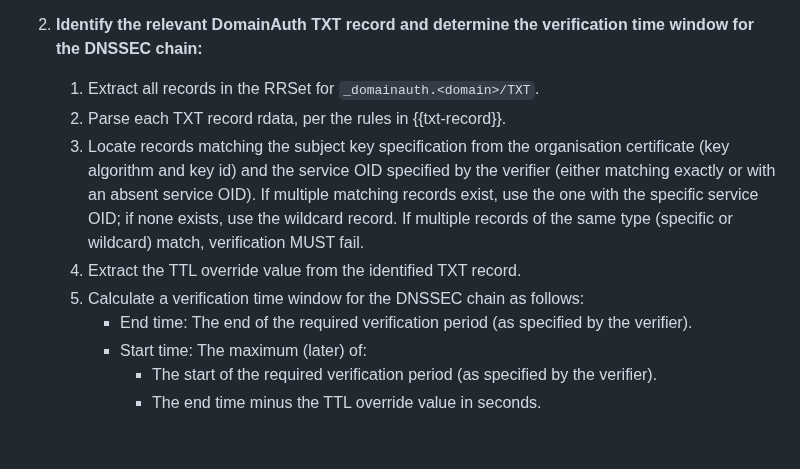
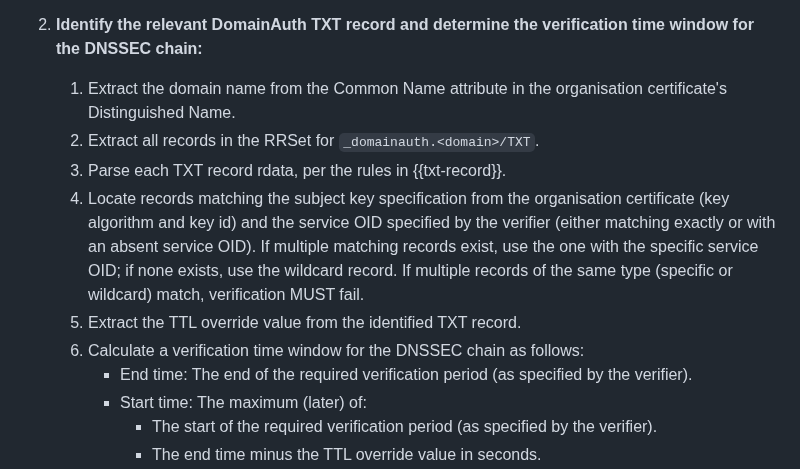
Before and after one commit to CheVeraId/domainauth-spec, a Markdown page: draft-narea-domainauth.md, the part around the change. Rendered like a GitHub page; blank space fills up the shorter version.

Commit message:
Update DomainAuth verification process to include domain extraction
This commit enhances the verification process by adding a step to extract the domain name from the Common Name attribute in the organisation certificate's Distinguished Name. The order of steps has been adjusted for clarity, ensuring that the extraction of the domain name occurs before identifying the relevant DomainAuth TXT record. This change aims to improve the accuracy and comprehensibility of the verification procedure within the DomainAuth protocol documentation.

```diff
--- a/draft-narea-domainauth.md
+++ b/draft-narea-domainauth.md
@@ -449,11 +449,12 @@ Implementations MUST verify every syntactically-valid signature bundle as follow
 
    The verifier MAY override the root zone DNSSEC DS record(s) for testing purposes only.
 2. **Identify the relevant DomainAuth TXT record and determine the verification time window for the DNSSEC chain:**
-   1. Extract all records in the RRSet for `_domainauth.<domain>/TXT`.
-   2. Parse each TXT record rdata, per the rules in {{txt-record}}.
-   3. Locate records matching the subject key specification from the organisation certificate (key algorithm and key id) and the service OID specified by the verifier (either matching exactly or with an absent service OID). If multiple matching records exist, use the one with the specific service OID; if none exists, use the wildcard record. If multiple records of the same type (specific or wildcard) match, verification MUST fail.
-   4. Extract the TTL override value from the identified TXT record.
-   5. Calculate a verification time window for the DNSSEC chain as follows:
+   1. Extract the domain name from the Common Name attribute in the organisation certificate's Distinguished Name.
+   2. Extract all records in the RRSet for `_domainauth.<domain>/TXT`.
+   3. Parse each TXT record rdata, per the rules in {{txt-record}}.
+   4. Locate records matching the subject key specification from the organisation certificate (key algorithm and key id) and the service OID specified by the verifier (either matching exactly or with an absent service OID). If multiple matching records exist, use the one with the specific service OID; if none exists, use the wildcard record. If multiple records of the same type (specific or wildcard) match, verification MUST fail.
+   5. Extract the TTL override value from the identified TXT record.
+   6. Calculate a verification time window for the DNSSEC chain as follows:
       - End time: The end of the required verification period (as specified by the verifier).
       - Start time: The maximum (later) of:
          - The start of the required verification period (as specified by the verifier).
```
